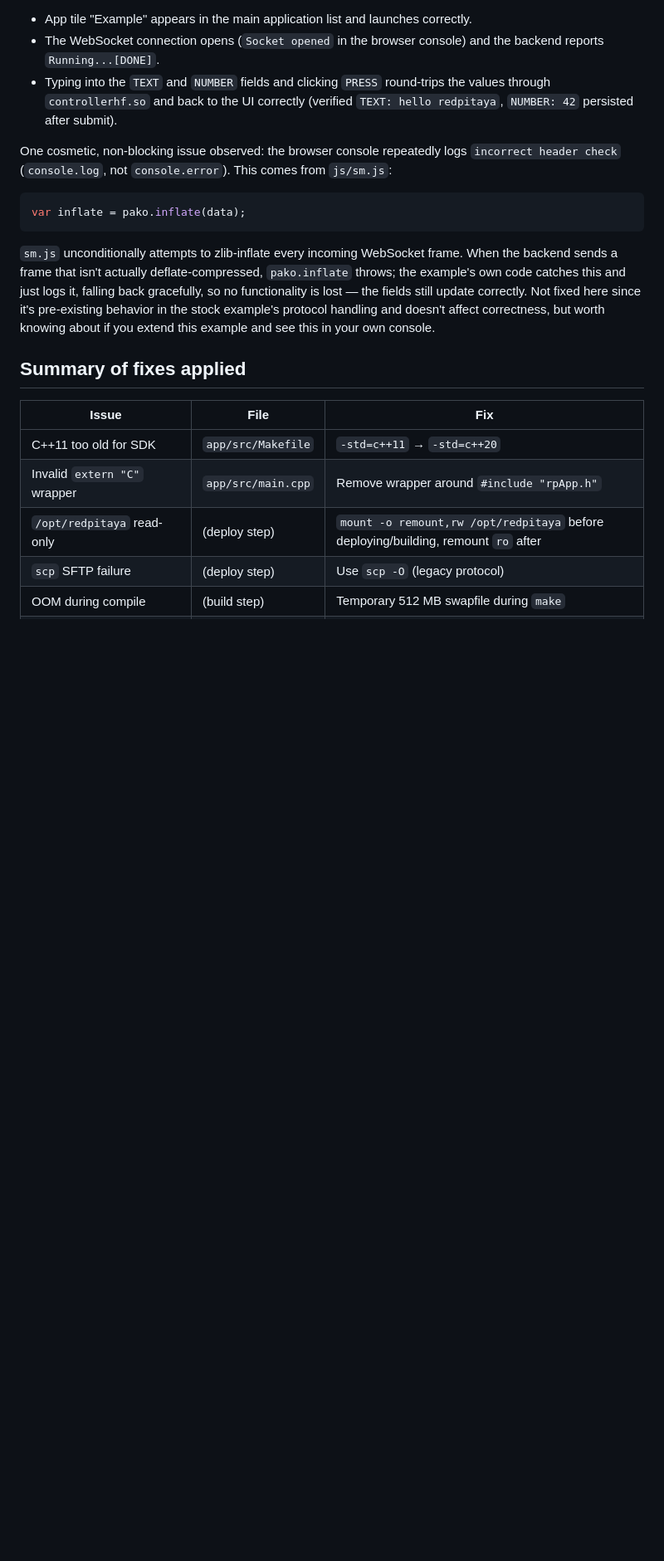
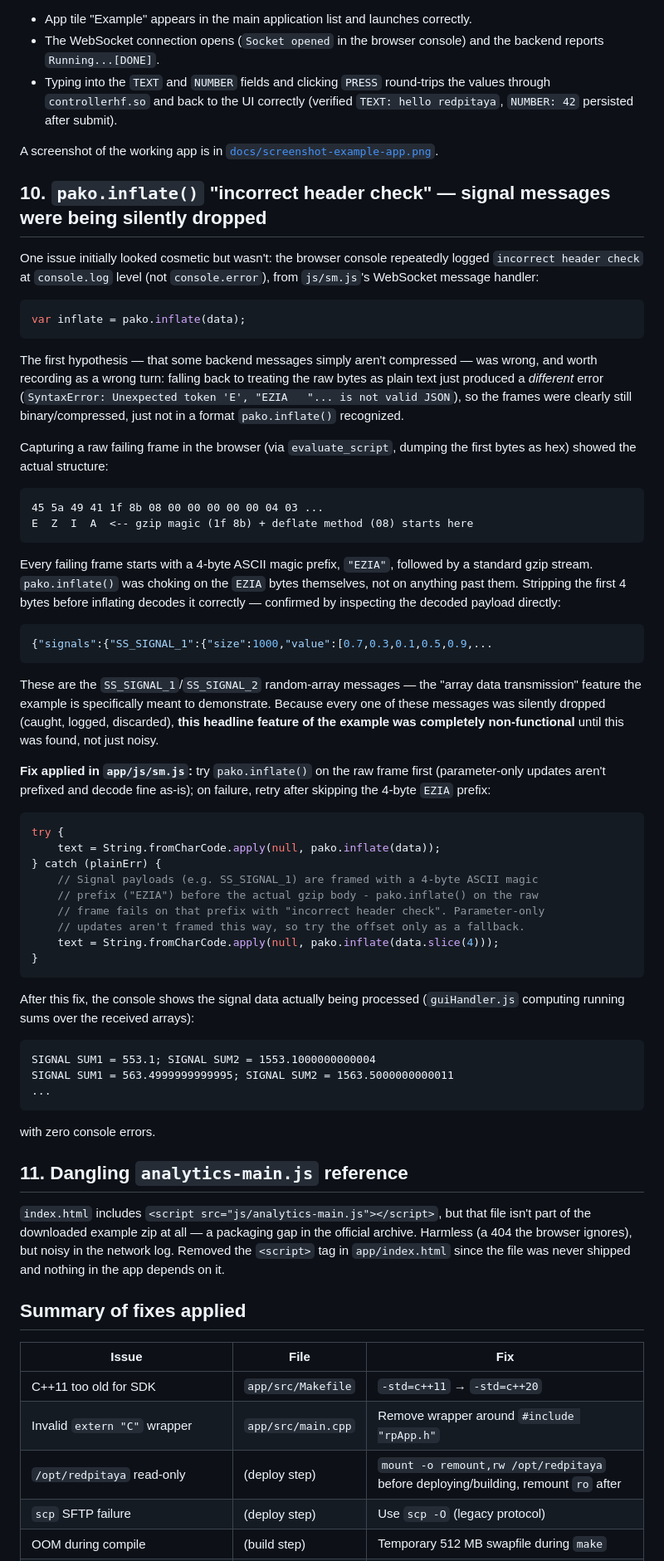
Before and after one commit to ajsb85/rp-web-app-example-os3, a Markdown page: docs/FINDINGS.md, the part around the change printed below. Shown: that part at 83% size. Rendered like a GitHub page; blank space fills up the shorter version.

````diff
--- a/docs/FINDINGS.md
+++ b/docs/FINDINGS.md
@@ -255,13 +255,60 @@ With the directory naming fixed, the app was exercised end-to-end in a browser a
 - The WebSocket connection opens (`Socket opened` in the browser console) and the backend reports `Running...[DONE]`.
 - Typing into the `TEXT` and `NUMBER` fields and clicking `PRESS` round-trips the values through `controllerhf.so` and back to the UI correctly (verified `TEXT: hello redpitaya`, `NUMBER: 42` persisted after submit).
 
-One cosmetic, non-blocking issue observed: the browser console repeatedly logs `incorrect header check` (`console.log`, not `console.error`). This comes from `js/sm.js`:
+A screenshot of the working app is in [`docs/screenshot-example-app.png`](screenshot-example-app.png).
+
+## 10. `pako.inflate()` "incorrect header check" — signal messages were being silently dropped
+
+One issue initially looked cosmetic but wasn't: the browser console repeatedly logged `incorrect header check` at `console.log` level (not `console.error`), from `js/sm.js`'s WebSocket message handler:
 
 ```js
 var inflate = pako.inflate(data);
 ```
 
-`sm.js` unconditionally attempts to zlib-inflate every incoming WebSocket frame. When the backend sends a frame that isn't actually deflate-compressed, `pako.inflate` throws; the example's own code catches this and just logs it, falling back gracefully, so no functionality is lost — the fields still update correctly. Not fixed here since it's pre-existing behavior in the stock example's protocol handling and doesn't affect correctness, but worth knowing about if you extend this example and see this in your own console.
+The first hypothesis — that some backend messages simply aren't compressed — was wrong, and worth recording as a wrong turn: falling back to treating the raw bytes as plain text just produced a *different* error (`SyntaxError: Unexpected token 'E', "EZIA   "... is not valid JSON`), so the frames were clearly still binary/compressed, just not in a format `pako.inflate()` recognized.
+
+Capturing a raw failing frame in the browser (via `evaluate_script`, dumping the first bytes as hex) showed the actual structure:
+
+```
+45 5a 49 41 1f 8b 08 00 00 00 00 00 04 03 ...
+E  Z  I  A  <-- gzip magic (1f 8b) + deflate method (08) starts here
+```
+
+Every failing frame starts with a 4-byte ASCII magic prefix, `"EZIA"`, followed by a standard gzip stream. `pako.inflate()` was choking on the `EZIA` bytes themselves, not on anything past them. Stripping the first 4 bytes before inflating decodes it correctly — confirmed by inspecting the decoded payload directly:
+
+```json
+{"signals":{"SS_SIGNAL_1":{"size":1000,"value":[0.7,0.3,0.1,0.5,0.9,...
+```
+
+These are the `SS_SIGNAL_1`/`SS_SIGNAL_2` random-array messages — the "array data transmission" feature the example is specifically meant to demonstrate. Because every one of these messages was silently dropped (caught, logged, discarded), **this headline feature of the example was completely non-functional** until this was found, not just noisy.
+
+**Fix applied in `app/js/sm.js`:** try `pako.inflate()` on the raw frame first (parameter-only updates aren't prefixed and decode fine as-is); on failure, retry after skipping the 4-byte `EZIA` prefix:
+
+```js
+try {
+    text = String.fromCharCode.apply(null, pako.inflate(data));
+} catch (plainErr) {
+    // Signal payloads (e.g. SS_SIGNAL_1) are framed with a 4-byte ASCII magic
+    // prefix ("EZIA") before the actual gzip body - pako.inflate() on the raw
+    // frame fails on that prefix with "incorrect header check". Parameter-only
+    // updates aren't framed this way, so try the offset only as a fallback.
+    text = String.fromCharCode.apply(null, pako.inflate(data.slice(4)));
+}
+```
+
+After this fix, the console shows the signal data actually being processed (`guiHandler.js` computing running sums over the received arrays):
+
+```
+SIGNAL SUM1 = 553.1; SIGNAL SUM2 = 1553.1000000000004
+SIGNAL SUM1 = 563.4999999999995; SIGNAL SUM2 = 1563.5000000000011
+...
+```
+
+with zero console errors.
+
+## 11. Dangling `analytics-main.js` reference
+
+`index.html` includes `<script src="js/analytics-main.js"></script>`, but that file isn't part of the downloaded example zip at all — a packaging gap in the official archive. Harmless (a 404 the browser ignores), but noisy in the network log. Removed the `<script>` tag in `app/index.html` since the file was never shipped and nothing in the app depends on it.
 
 ## Summary of fixes applied
 
````
Also changed, not shown: other parts of docs/FINDINGS.md (+6 -0 lines), README.md (+6 -2 lines), docs/screenshot-example-app.png (added), 2 other files.
